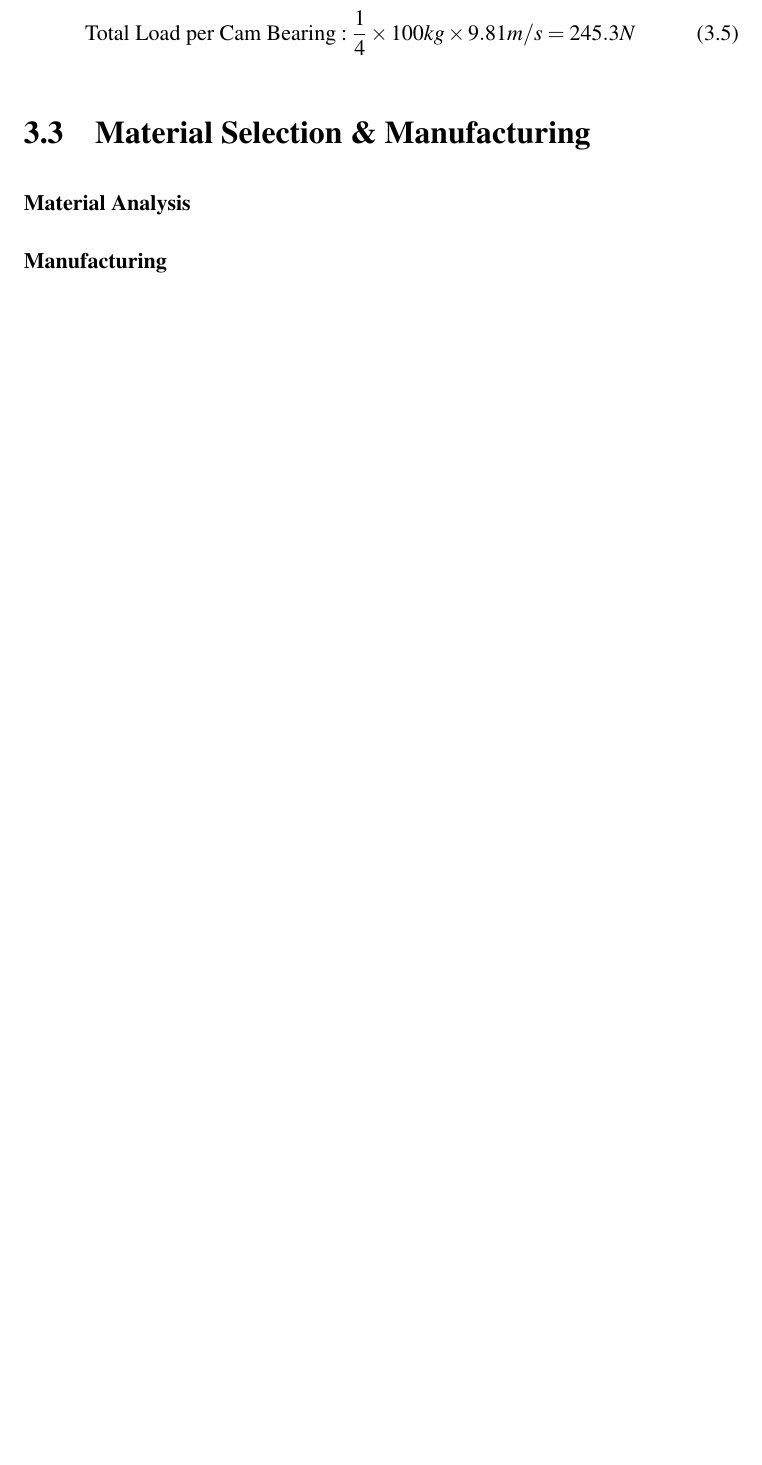
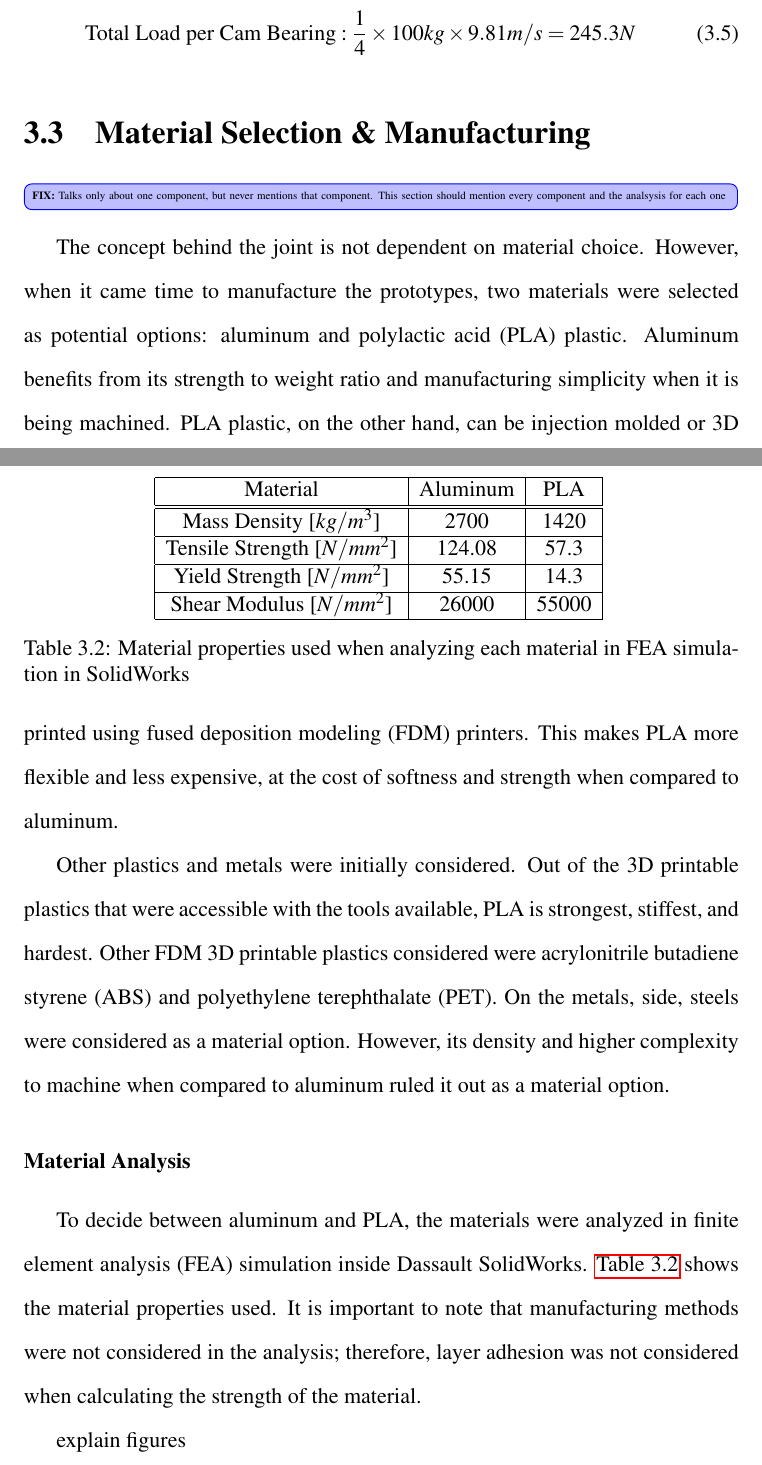
Before and after one commit to alextac98/KneeJointThesis, a LaTeX thesis (paper.tex, which reads sections/kneedesign.tex): part of page 36 of 46 before the commit and two parts of pages 37 and 38 of 52 after it, the two joined at a grey line, cut so that both start at the same text, the shorter picture padded with empty space. Compiled offline with pdfLaTeX.

Commit message:
write draft of material analysis and manufacturing sections

```diff
--- a/sections/kneedesign.tex
+++ b/sections/kneedesign.tex
@@ -166,6 +166,31 @@ The second force requirement for these bearings were in the knee path cam. Each
 \end{equation}
 
 \section{Material Selection \& Manufacturing}
+\fix[inline]{Talks only about one component, but never mentions that component. This section should mention every component and the analsysis for each one}
+The concept behind the joint is not dependent on material choice. However, when it came time to manufacture the prototypes, two materials were selected as potential options: aluminum and polylactic acid (PLA) plastic. Aluminum benefits from its strength to weight ratio and manufacturing simplicity when it is being machined. PLA plastic, on the other hand, can be injection molded or 3D printed using fused deposition modeling (FDM) printers. This makes PLA more flexible and less expensive, at the cost of softness and strength when compared to aluminum.
 
+Other plastics and metals were initially considered. Out of the 3D printable plastics that were accessible with the tools available, PLA is strongest, stiffest, and hardest. Other FDM 3D printable plastics considered were  acrylonitrile butadiene styrene (ABS) and polyethylene terephthalate (PET). On the metals, side, steels were considered as a material option. However, its density and higher complexity to machine when compared to aluminum ruled it out as a material option.
 
 \subsubsection{Material Analysis}
+To decide between aluminum and PLA, the materials were analyzed in finite element analysis (FEA) simulation inside Dassault SolidWorks. \autoref{table:MaterialProperties} shows the material properties used. It is important to note that manufacturing methods were not considered in the analysis; therefore, layer adhesion was not considered when calculating the strength of the material.
+
+\begin{table}
+    \centering
+    \begin{tabular}{ |c|c|c| }
+        \hline
+        Material & Aluminum & PLA \\
+        \hline \hline
+        Mass Density [$kg/m^3$] & 2700 & 1420 \\
+        \hline
+        Tensile Strength [$N/mm^2$] & 124.08 & 57.3\\
+        \hline
+        Yield Strength [$N/mm^2$] & 55.15 & 14.3\\
+        \hline
+        Shear Modulus [$N/mm^2$] & 26000 & 55000\\
+        \hline
+    \end{tabular}
+    \caption{Material properties used when analyzing each material in FEA simulation in SolidWorks}
+    \label{table:MaterialProperties}
+\end{table}
+
+explain figures
```
Also changed, not shown: Figures/Design/FEA_AL_45deg.png (added), Figures/Design/FEA_PLA_45deg.png (added), Figures/Design/StrengthFlexionCurve.png (added), paper.pdf, sections/kneedesign.tex (30 more changed lines).
